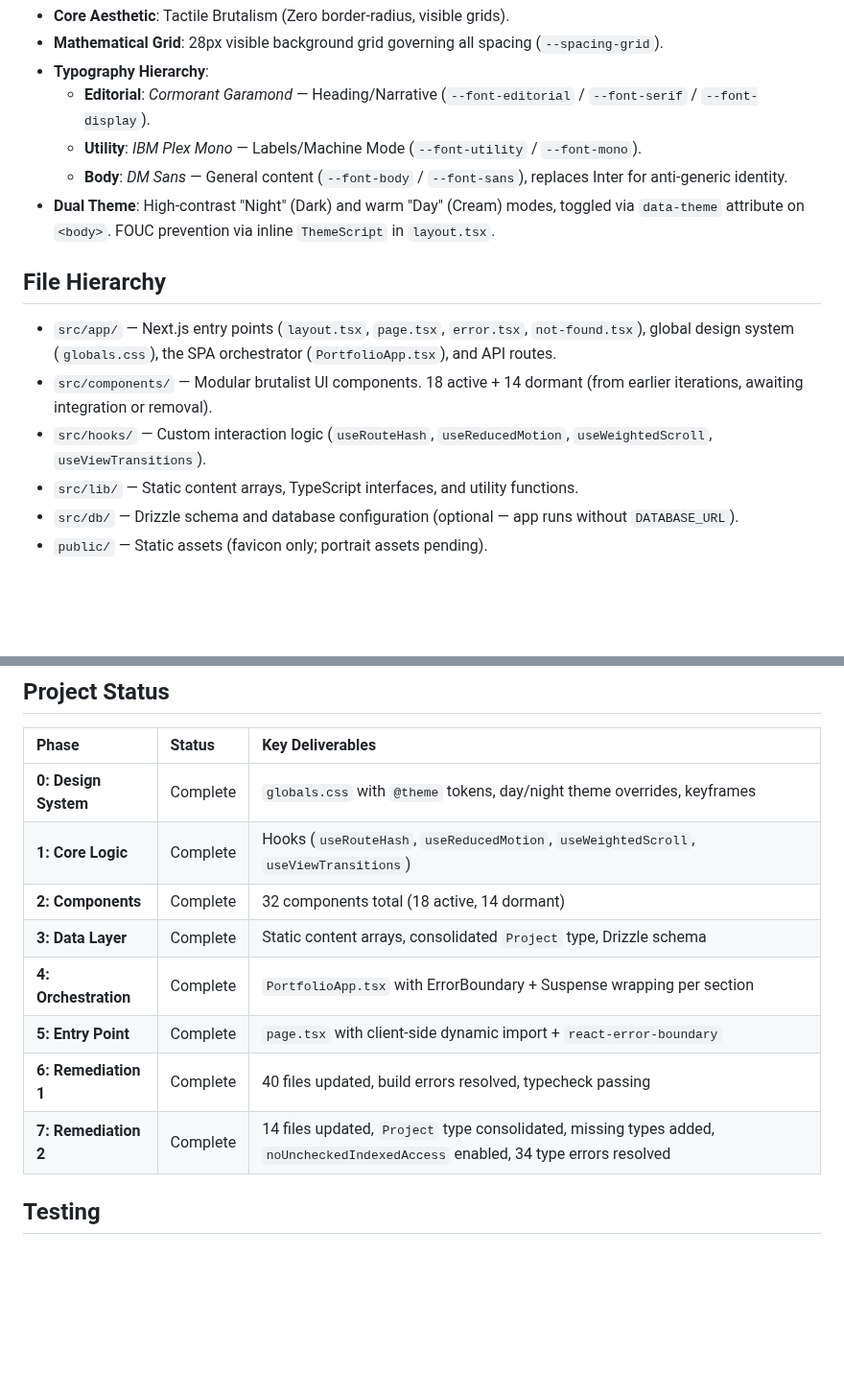
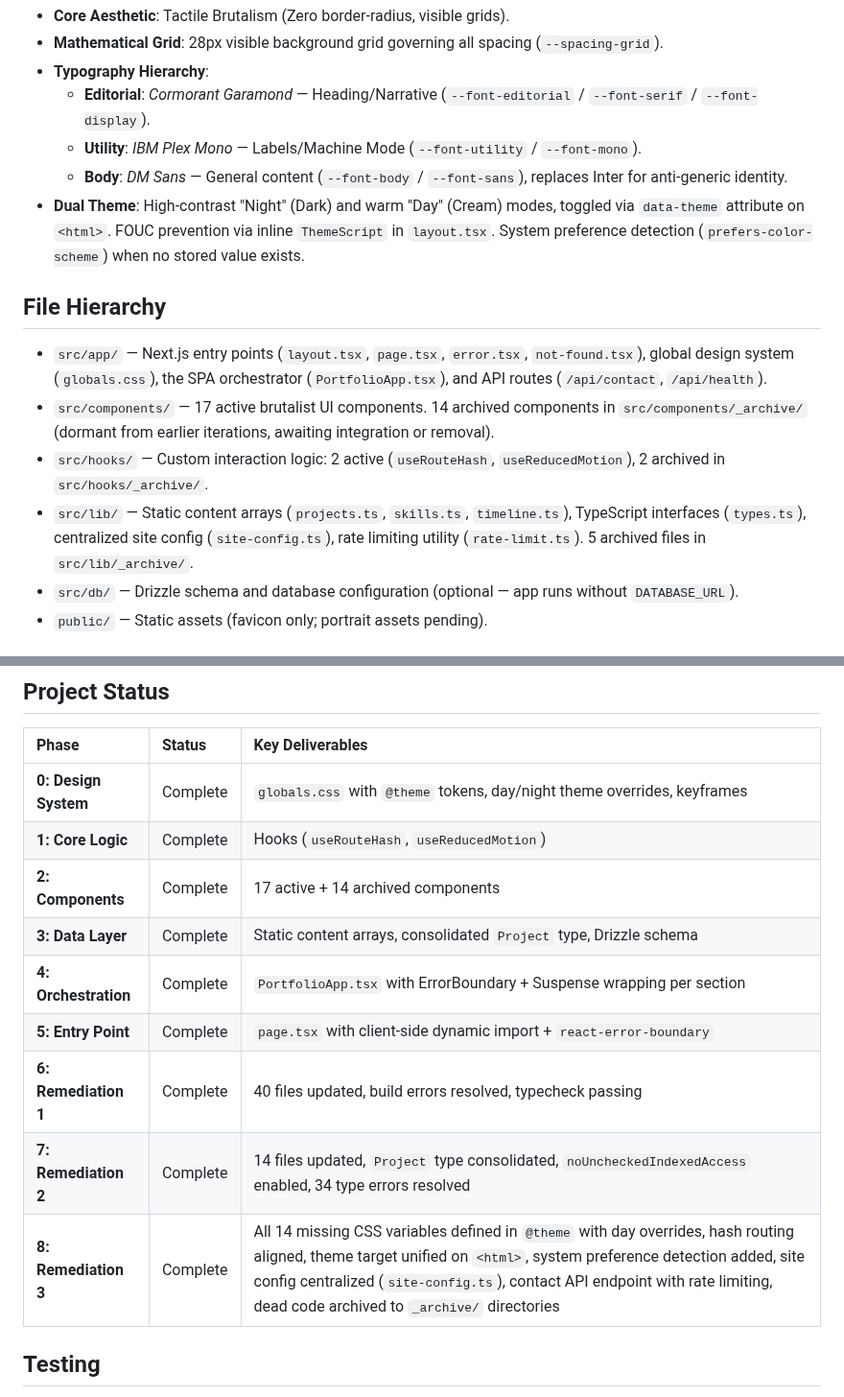
Before and after one commit to nordeim/personal-portfolio-next, a Markdown page: README.md, 2 parts joined by grey strips. Shown at 96% size. GitHub-like rendering; blank space fills up the shorter version.

```diff
--- a/README.md
+++ b/README.md
@@ -30,14 +30,14 @@ An avant-garde digital installation balancing **Tactile Brutalism** with **High-
   - **Editorial**: *Cormorant Garamond* — Heading/Narrative (`--font-editorial` / `--font-serif` / `--font-display`).
   - **Utility**: *IBM Plex Mono* — Labels/Machine Mode (`--font-utility` / `--font-mono`).
   - **Body**: *DM Sans* — General content (`--font-body` / `--font-sans`), replaces Inter for anti-generic identity.
-- **Dual Theme**: High-contrast "Night" (Dark) and warm "Day" (Cream) modes, toggled via `data-theme` attribute on `<body>`. FOUC prevention via inline `ThemeScript` in `layout.tsx`.
+- **Dual Theme**: High-contrast "Night" (Dark) and warm "Day" (Cream) modes, toggled via `data-theme` attribute on `<html>`. FOUC prevention via inline `ThemeScript` in `layout.tsx`. System preference detection (`prefers-color-scheme`) when no stored value exists.
 
 ## File Hierarchy
 
-- `src/app/` — Next.js entry points (`layout.tsx`, `page.tsx`, `error.tsx`, `not-found.tsx`), global design system (`globals.css`), the SPA orchestrator (`PortfolioApp.tsx`), and API routes.
-- `src/components/` — Modular brutalist UI components. 18 active + 14 dormant (from earlier iterations, awaiting integration or removal).
-- `src/hooks/` — Custom interaction logic (`useRouteHash`, `useReducedMotion`, `useWeightedScroll`, `useViewTransitions`).
-- `src/lib/` — Static content arrays, TypeScript interfaces, and utility functions.
+- `src/app/` — Next.js entry points (`layout.tsx`, `page.tsx`, `error.tsx`, `not-found.tsx`), global design system (`globals.css`), the SPA orchestrator (`PortfolioApp.tsx`), and API routes (`/api/contact`, `/api/health`).
+- `src/components/` — 17 active brutalist UI components. 14 archived components in `src/components/_archive/` (dormant from earlier iterations, awaiting integration or removal).
+- `src/hooks/` — Custom interaction logic: 2 active (`useRouteHash`, `useReducedMotion`), 2 archived in `src/hooks/_archive/`.
+- `src/lib/` — Static content arrays (`projects.ts`, `skills.ts`, `timeline.ts`), TypeScript interfaces (`types.ts`), centralized site config (`site-config.ts`), rate limiting utility (`rate-limit.ts`). 5 archived files in `src/lib/_archive/`.
 - `src/db/` — Drizzle schema and database configuration (optional — app runs without `DATABASE_URL`).
 - `public/` — Static assets (favicon only; portrait assets pending).
 
@@ -74,13 +74,14 @@ npm run build      # Production build (runs typecheck + next build)
 | Phase | Status | Key Deliverables |
 | :--- | :--- | :--- |
 | **0: Design System** | Complete | `globals.css` with `@theme` tokens, day/night theme overrides, keyframes |
-| **1: Core Logic** | Complete | Hooks (`useRouteHash`, `useReducedMotion`, `useWeightedScroll`, `useViewTransitions`) |
-| **2: Components** | Complete | 32 components total (18 active, 14 dormant) |
+| **1: Core Logic** | Complete | Hooks (`useRouteHash`, `useReducedMotion`) |
+| **2: Components** | Complete | 17 active + 14 archived components |
 | **3: Data Layer** | Complete | Static content arrays, consolidated `Project` type, Drizzle schema |
 | **4: Orchestration** | Complete | `PortfolioApp.tsx` with ErrorBoundary + Suspense wrapping per section |
 | **5: Entry Point** | Complete | `page.tsx` with client-side dynamic import + `react-error-boundary` |
 | **6: Remediation 1** | Complete | 40 files updated, build errors resolved, typecheck passing |
-| **7: Remediation 2** | Complete | 14 files updated, `Project` type consolidated, missing types added, `noUncheckedIndexedAccess` enabled, 34 type errors resolved |
+| **7: Remediation 2** | Complete | 14 files updated, `Project` type consolidated, `noUncheckedIndexedAccess` enabled, 34 type errors resolved |
+| **8: Remediation 3** | Complete | All 14 missing CSS variables defined in `@theme` with day overrides, hash routing aligned, theme target unified on `<html>`, system preference detection added, site config centralized (`site-config.ts`), contact API endpoint with rate limiting, dead code archived to `_archive/` directories |
 
 ## Testing
 
```
Also changed, not shown: other parts of README.md (+34 -38 lines).
